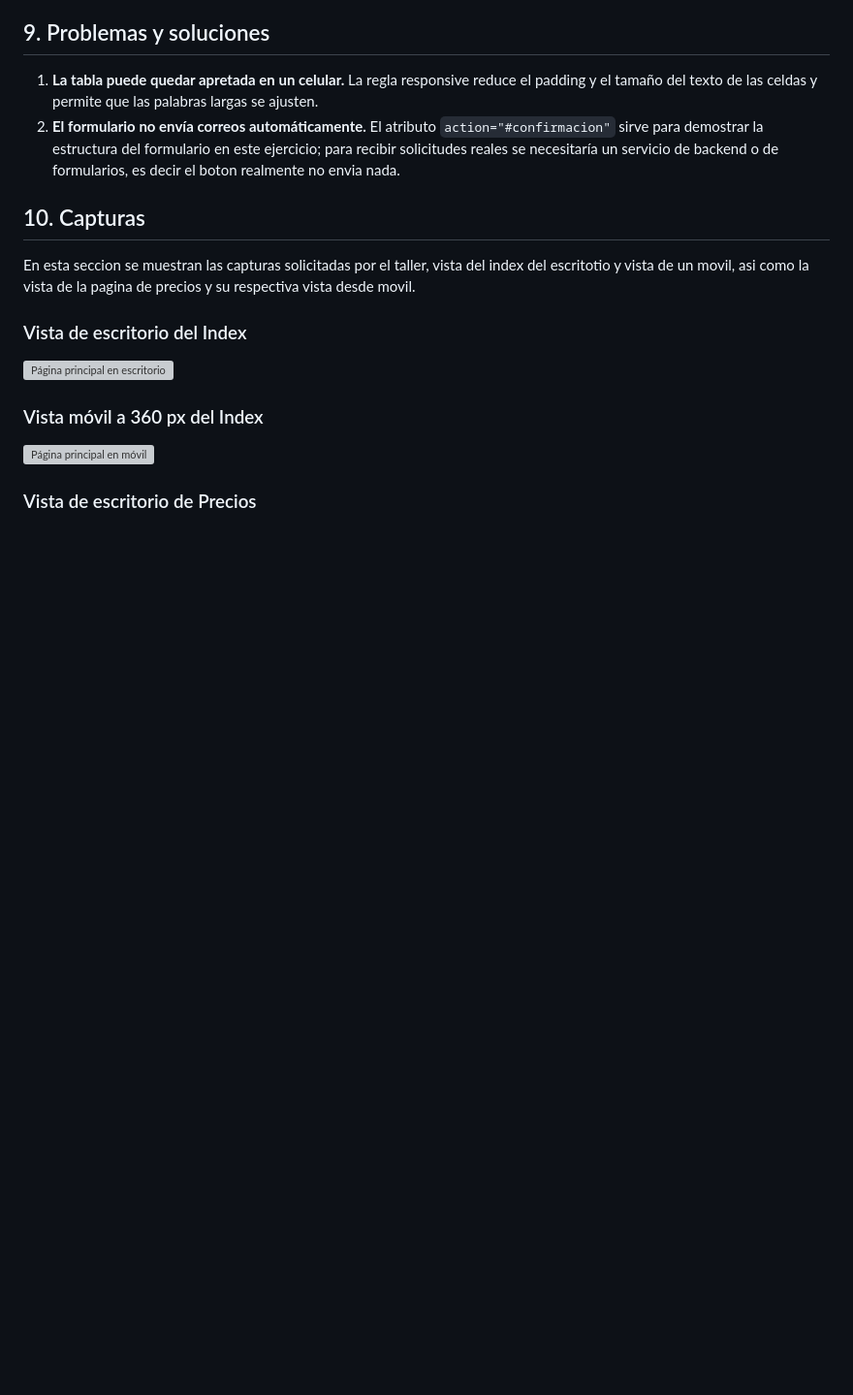
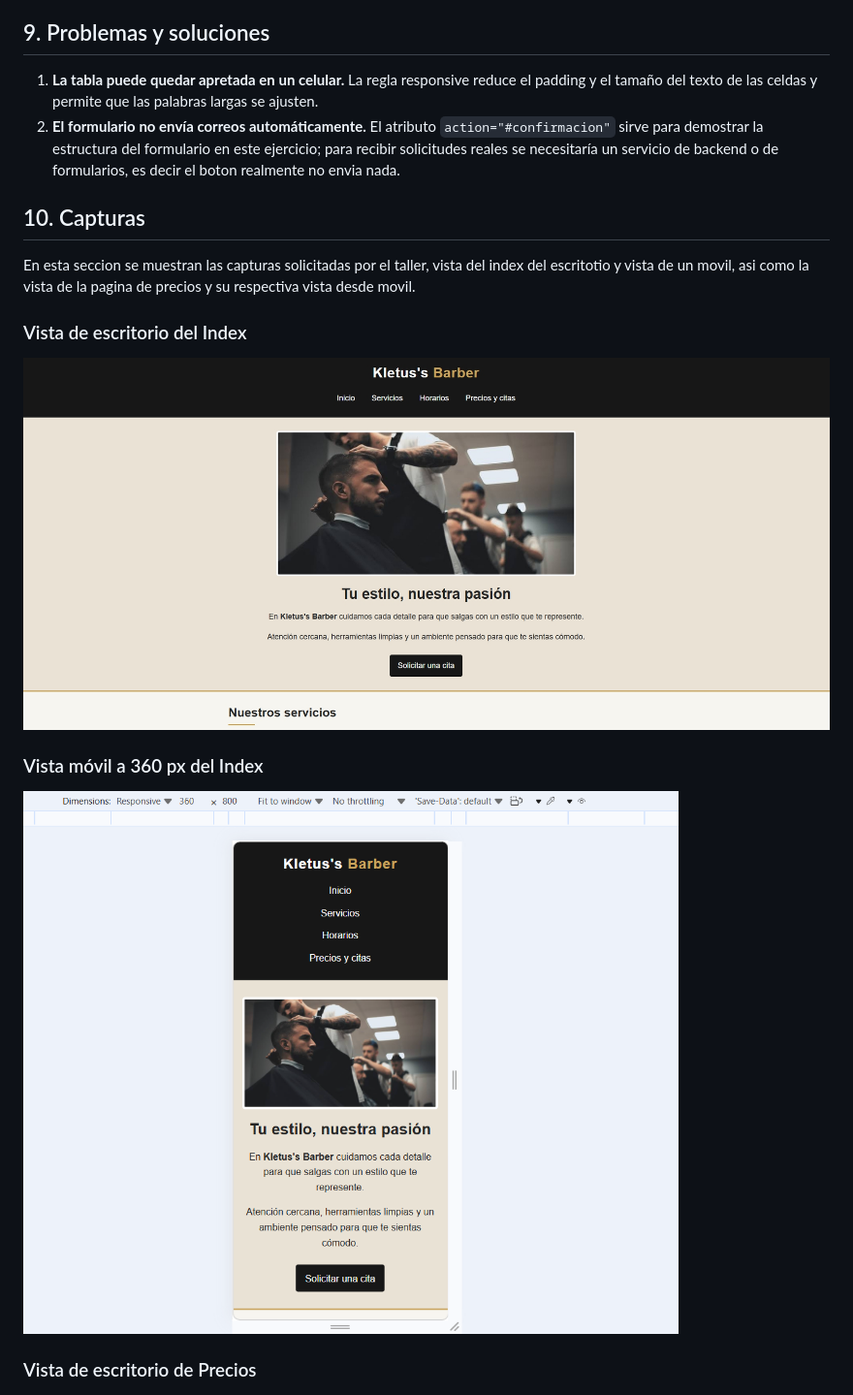
Before and after one commit to Diego-Gomez-Vi/Taller-HTML-y-CSS, a Markdown page: README.md, the part around one of its changes. Shown at 97% size. Drawn GitHub-style; blank space fills up the shorter version; grey boxes are pictures that could not be loaded.

Commit message:
fix(Se arreglo una falla del README): :bug: Se arreglo una falla que tenia el README
Falla del README solucionada

```diff
--- a/README.md
+++ b/README.md
@@ -91,11 +91,11 @@ En esta seccion se muestran las capturas solicitadas por el taller, vista del in
 
 ### Vista de escritorio del Index
 
-![Página principal en escritorio](capturas/index_escritorio.png)
+![Página principal en escritorio](capturas/Index_escritorio.png)
 
 ### Vista móvil a 360 px del Index
 
-![Página principal en móvil](capturas/index_movil.png)
+![Página principal en móvil](capturas/Index_movil.png)
 
 ### Vista de escritorio de Precios
 
```
Also changed, not shown: other parts of README.md (+1 -1 lines).
